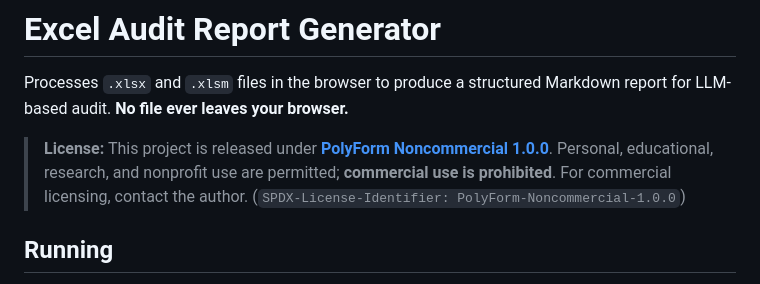
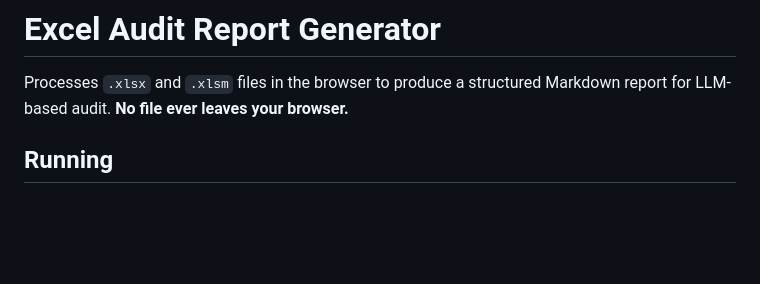
Before and after one commit to SametBELLUR/XLAudit, a Markdown page: README.en.md, the part around the change. Drawn GitHub-style; blank space fills up the shorter version.

Commit message:
Remove license details from README
Removed license information from the README.

```diff
--- a/README.en.md
+++ b/README.en.md
@@ -5,8 +5,6 @@
 # Excel Audit Report Generator
 
 Processes `.xlsx` and `.xlsm` files in the browser to produce a structured Markdown report for LLM-based audit. **No file ever leaves your browser.**
-
-> **License:** This project is released under [**PolyForm Noncommercial 1.0.0**](LICENSE). Personal, educational, research, and nonprofit use are permitted; **commercial use is prohibited**. For commercial licensing, contact the author. (`SPDX-License-Identifier: PolyForm-Noncommercial-1.0.0`)
 
 ## Running
 
```
